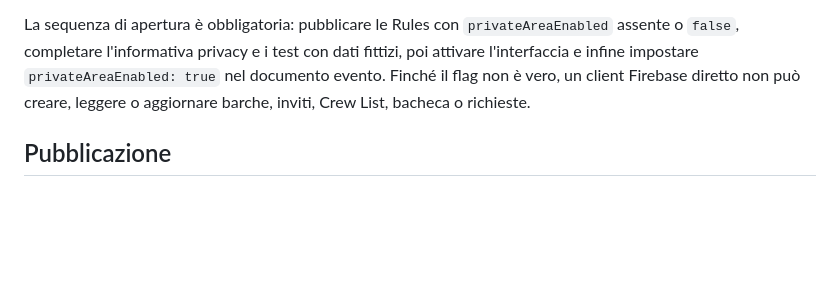
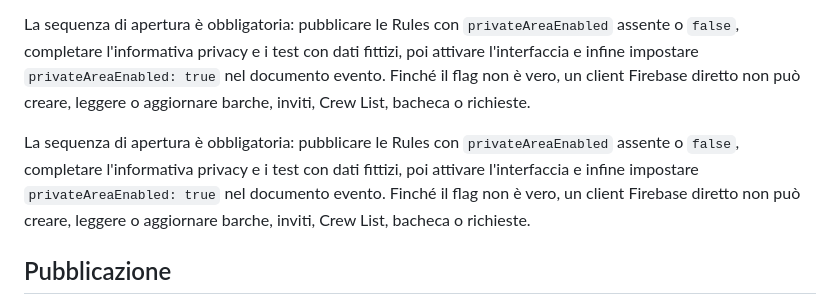
Before and after one commit to lommysly/egadi-sailing-2026, a Markdown page: README.md, the part around the change. Rendered like a GitHub page; blank space fills up the shorter version.

```diff
--- a/README.md
+++ b/README.md
@@ -83,6 +83,8 @@ Ogni invito personale ha un codice casuale a 192 bit nel link e viene legato all
 
 La sequenza di apertura è obbligatoria: pubblicare le Rules con `privateAreaEnabled` assente o `false`, completare l'informativa privacy e i test con dati fittizi, poi attivare l'interfaccia e infine impostare `privateAreaEnabled: true` nel documento evento. Finché il flag non è vero, un client Firebase diretto non può creare, leggere o aggiornare barche, inviti, Crew List, bacheca o richieste.
 
+La sequenza di apertura è obbligatoria: pubblicare le Rules con `privateAreaEnabled` assente o `false`, completare l'informativa privacy e i test con dati fittizi, poi attivare l'interfaccia e infine impostare `privateAreaEnabled: true` nel documento evento. Finché il flag non è vero, un client Firebase diretto non può creare, leggere o aggiornare barche, inviti, Crew List, bacheca o richieste.
+
 ## Pubblicazione
 
 Il sito pubblico puo' essere pubblicato su GitHub Pages. Prima di usare l'area privata con dati reali: versione nel repository, test delle Security Rules, certificato HTTPS valido, verifica da un account skipper e da un account crew separati, quindi lettura finale del sito realmente pubblicato.
```
Also changed, not shown: CHECKLIST_PUBBLICAZIONE.md (+1 -1 lines).
